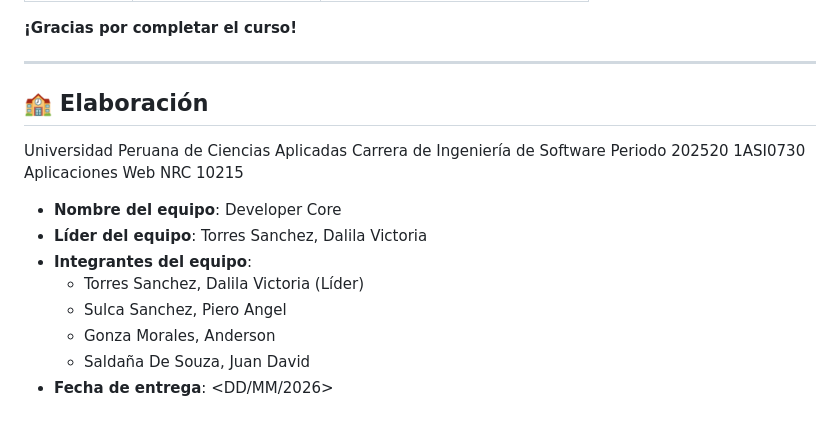
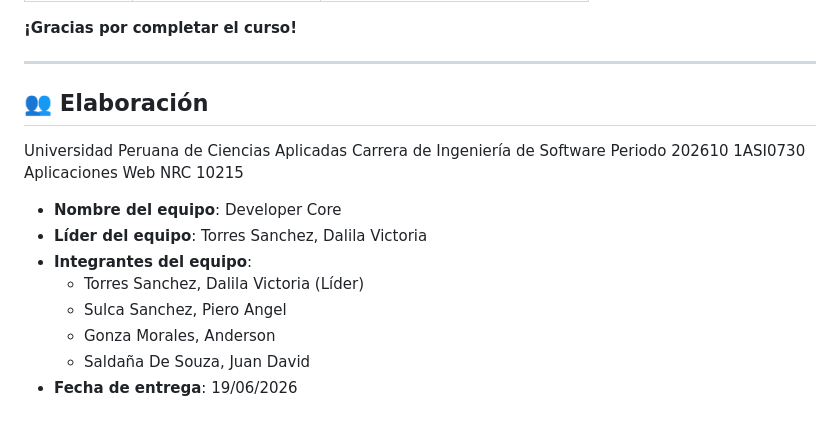
Before and after one commit to Developer-Core/webdev-course-developer-core, a Markdown page: upc-pre-202520-1asi0730-10215-developer-core-course-plan.md, the part around one of its changes. GitHub-like rendering.

```diff
--- a/upc-pre-202520-1asi0730-10215-developer-core-course-plan.md
+++ b/upc-pre-202520-1asi0730-10215-developer-core-course-plan.md
@@ -87,11 +70,11 @@ El curso avanza de forma progresiva: primero entenderás **qué es un sitio web*
 
 ---
 
-## 🏫 Elaboración
+## 👥 Elaboración
 
 Universidad Peruana de Ciencias Aplicadas
 Carrera de Ingeniería de Software
-Periodo 202520
+Periodo 202610
 1ASI0730 Aplicaciones Web
 NRC 10215
 
@@ -102,4 +85,4 @@ NRC 10215
   - Sulca Sanchez, Piero Angel
   - Gonza Morales, Anderson
   - Saldaña De Souza, Juan David
-- **Fecha de entrega**: <DD/MM/2026>
+- **Fecha de entrega**: 19/06/2026
```
Also changed, not shown: other parts of upc-pre-202520-1asi0730-10215-developer-core-course-plan.md (+7 -24 lines).
